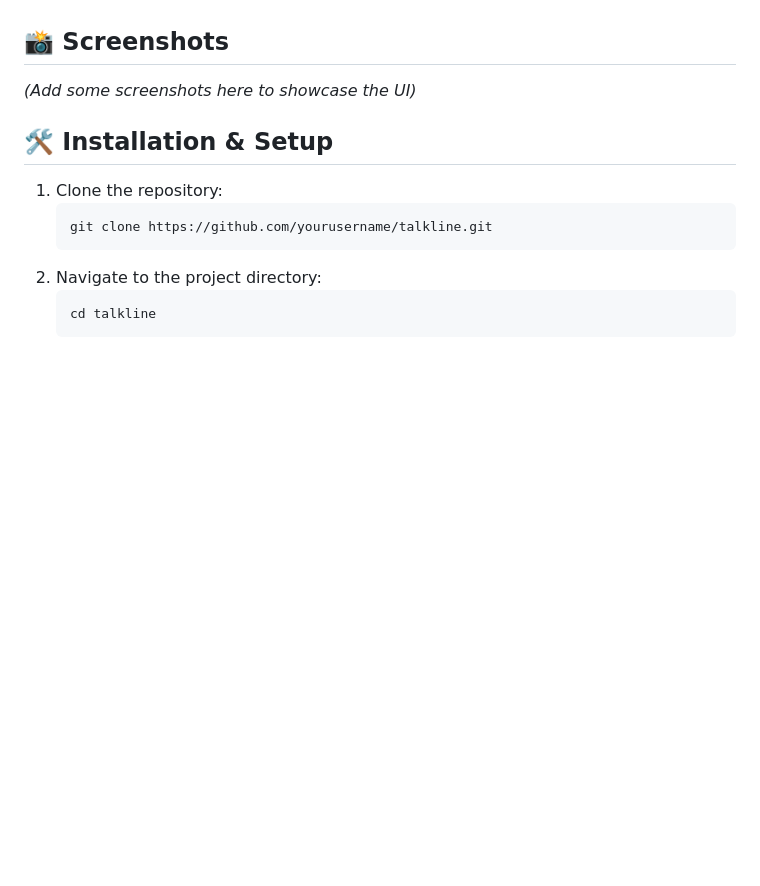
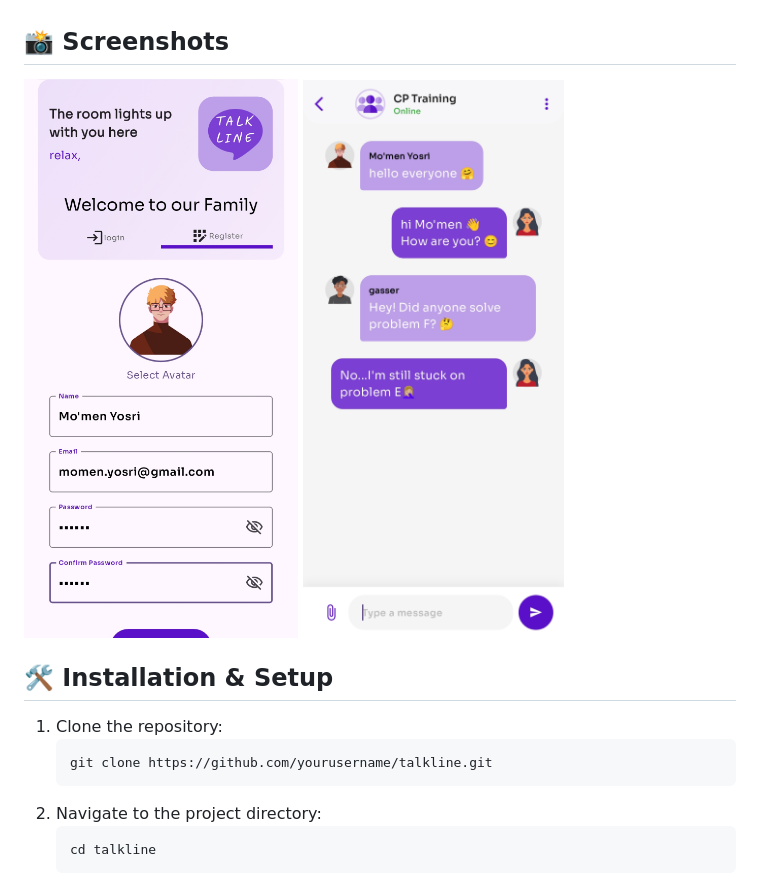
Before and after one commit to Momen-Yosri/Talk-Line, a Markdown page: README.md, the part around the change. GitHub-like rendering; pictures changed too: assets/images/ss1.jpg (added), assets/images/ss2.jpg (added); blank space fills up the shorter version.

Commit message:
Add screenshots to README for UI showcase

```diff
--- a/README.md
+++ b/README.md
@@ -27,7 +27,8 @@ TalkLine is a real-time chat application that allows users to connect and commun
 
 ## 📸 Screenshots
 
-_(Add some screenshots here to showcase the UI)_
+![Alt Text](assets/images/ss2.jpg)
+![Alt Text](assets/images/ss1.jpg)
 
 ## 🛠️ Installation & Setup
 
```
Also changed, not shown: 1 other file.
